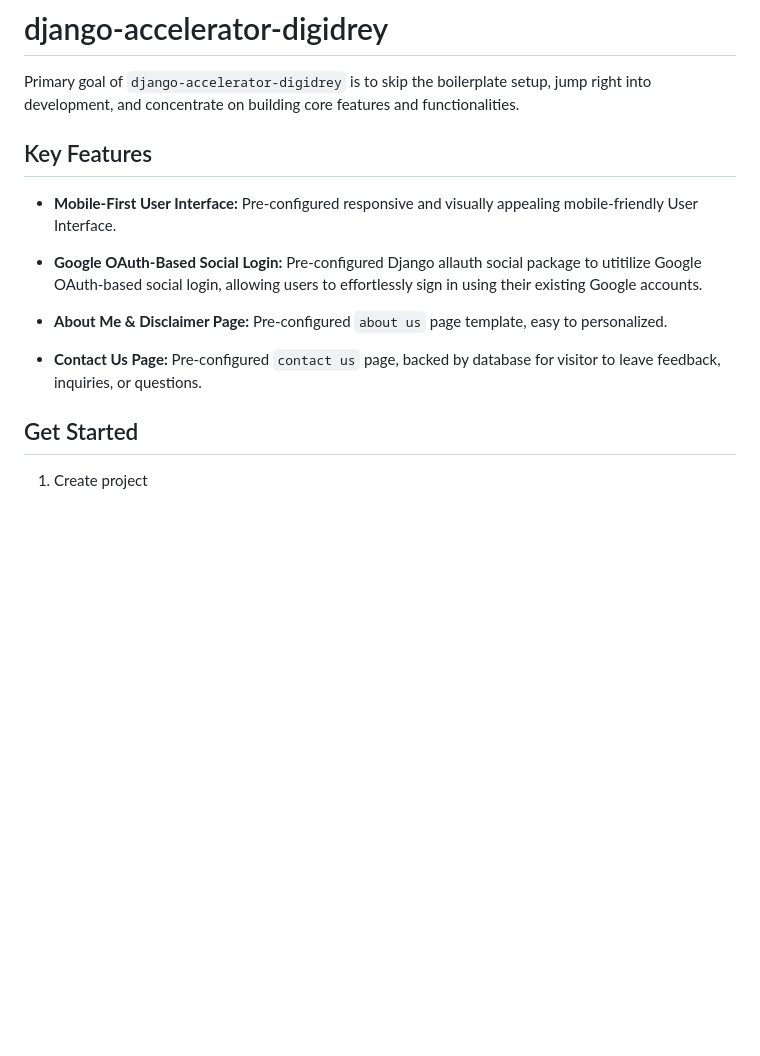
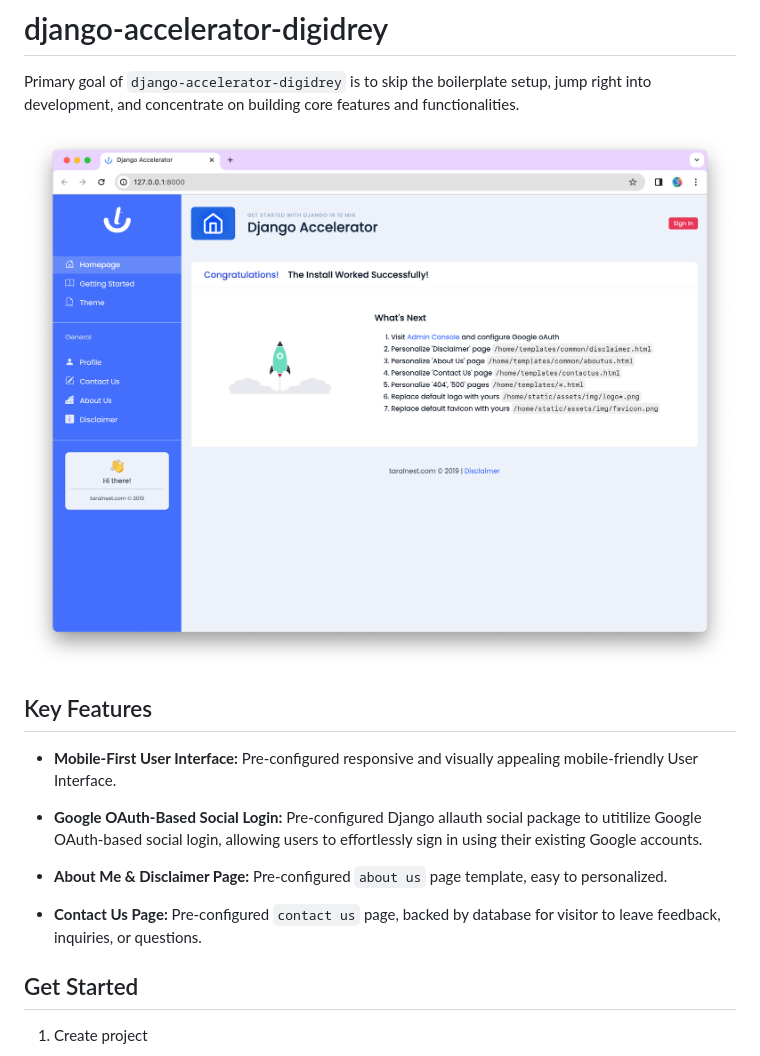
Before and after one commit to code-pioneer/django-accelerator-digidrey, a Markdown page: README.md, the part around the change. Rendered like a GitHub page; pictures changed too: docs/screen-shot.png (added); blank space fills up the shorter version.

Commit message:
Added screenshot

```diff
--- a/README.md
+++ b/README.md
@@ -1,6 +1,8 @@
 # django-accelerator-digidrey
 
 Primary goal of `django-accelerator-digidrey` is to skip the boilerplate setup, jump right into development, and concentrate on building core features and functionalities.
+
+![Preview](docs/screen-shot.png)
 
 ## Key Features
 
@@ -11,7 +13,6 @@ Primary goal of `django-accelerator-digidrey` is to skip the boilerplate setup,
 - **About Me & Disclaimer Page:** Pre-configured `about us` page template, easy to personalized.
 
 - **Contact Us Page:** Pre-configured `contact us` page, backed by database for visitor to leave feedback, inquiries, or questions.
-
 
 
 ## Get Started
```
